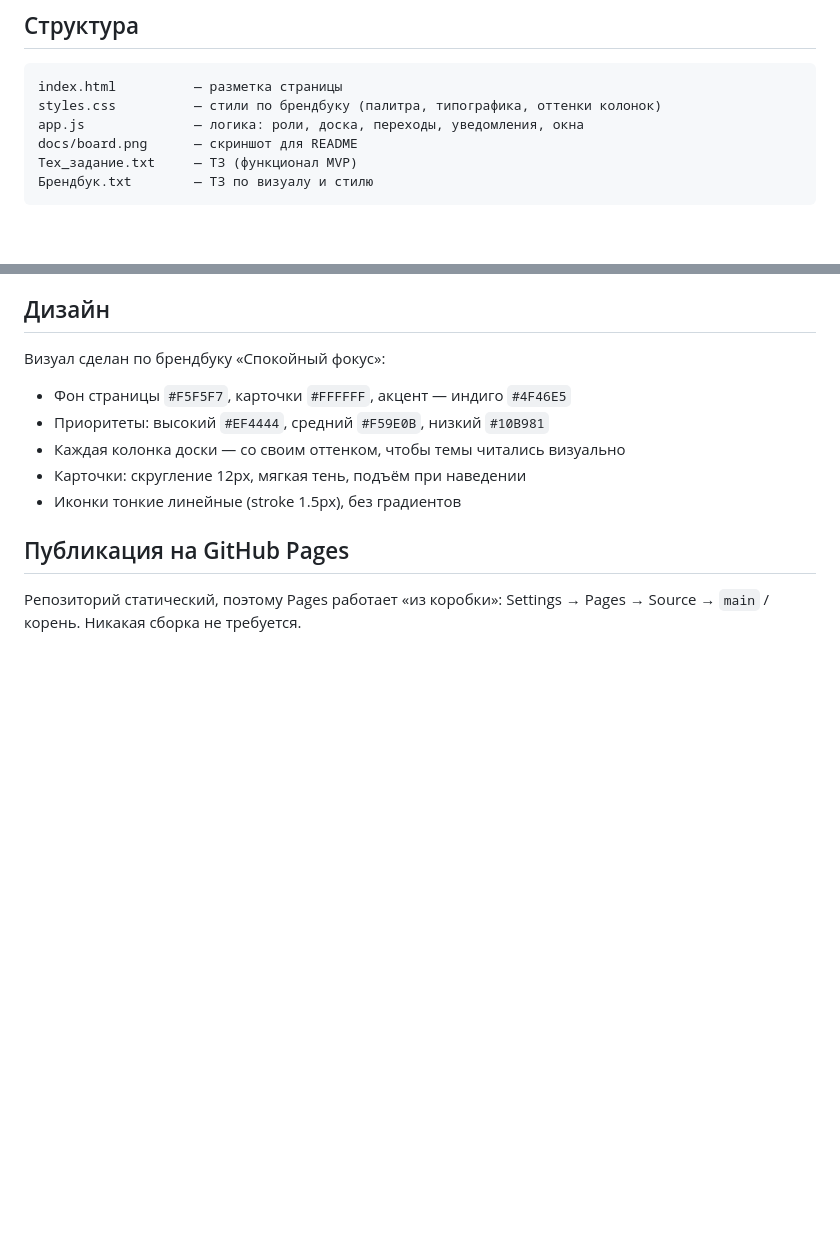
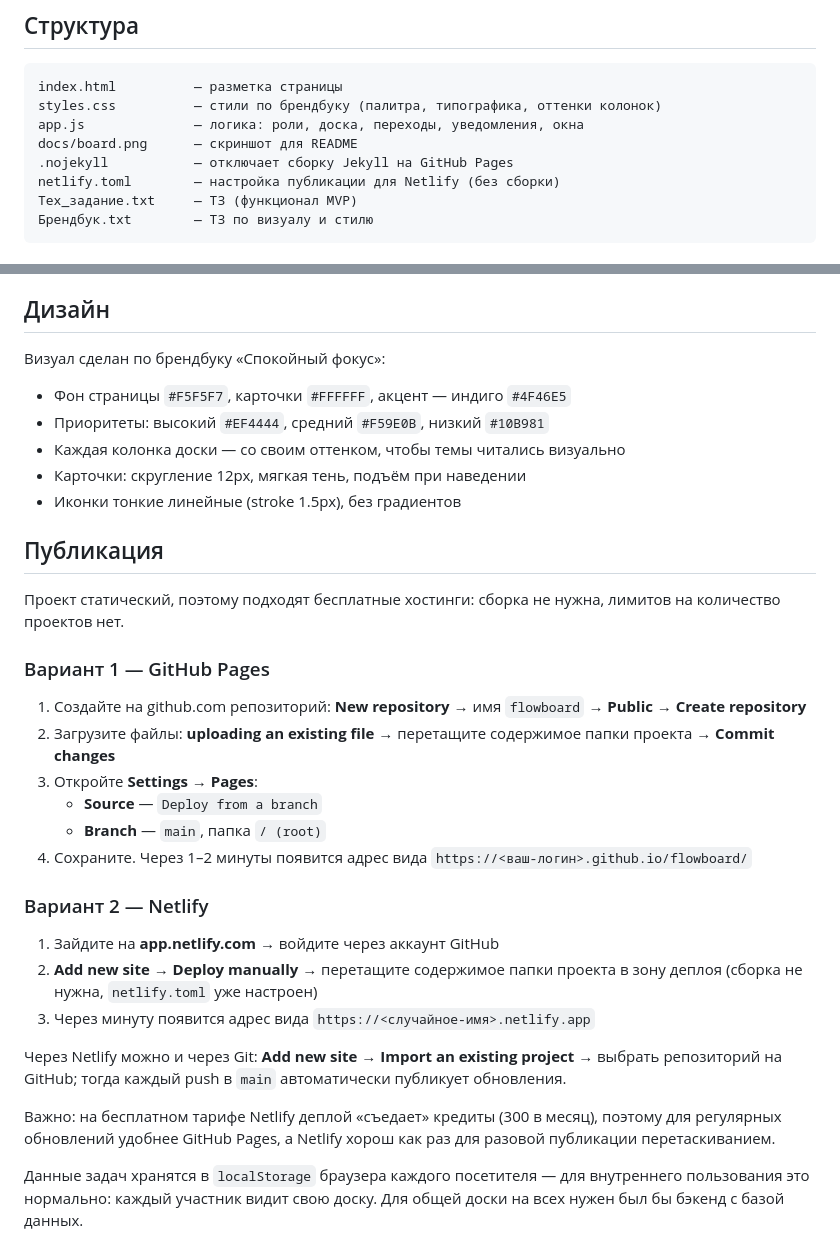
Before and after one commit to mmproskunova-byte/Tracker_DoskaIT, a Markdown page: README.md, 2 parts joined by grey strips. Rendered like a GitHub page; blank space fills up the shorter version.

````diff
--- a/README.md
+++ b/README.md
@@ -48,6 +48,8 @@ index.html          — разметка страницы
 styles.css          — стили по брендбуку (палитра, типографика, оттенки колонок)
 app.js              — логика: роли, доска, переходы, уведомления, окна
 docs/board.png      — скриншот для README
+.nojekyll           — отключает сборку Jekyll на GitHub Pages
+netlify.toml        — настройка публикации для Netlify (без сборки)
 Тех_задание.txt     — ТЗ (функционал MVP)
 Брендбук.txt        — ТЗ по визуалу и стилю
 ```
@@ -70,6 +72,27 @@ docs/board.png      — скриншот для README
 - Карточки: скругление 12px, мягкая тень, подъём при наведении
 - Иконки тонкие линейные (stroke 1.5px), без градиентов
 
-## Публикация на GitHub Pages
+## Публикация
 
-Репозиторий статический, поэтому Pages работает «из коробки»: Settings → Pages → Source → `main` / корень. Никакая сборка не требуется.
+Проект статический, поэтому подходят бесплатные хостинги: сборка не нужна, лимитов на количество проектов нет.
+
+### Вариант 1 — GitHub Pages
+
+1. Создайте на github.com репозиторий: **New repository** → имя `flowboard` → **Public** → **Create repository**
+2. Загрузите файлы: **uploading an existing file** → перетащите содержимое папки проекта → **Commit changes**
+3. Откройте **Settings → Pages**:
+   - **Source** — `Deploy from a branch`
+   - **Branch** — `main`, папка `/ (root)`
+4. Сохраните. Через 1–2 минуты появится адрес вида `https://<ваш-логин>.github.io/flowboard/`
+
+### Вариант 2 — Netlify
+
+1. Зайдите на **app.netlify.com** → войдите через аккаунт GitHub
+2. **Add new site → Deploy manually** → перетащите содержимое папки проекта в зону деплоя (сборка не нужна, `netlify.toml` уже настроен)
+3. Через минуту появится адрес вида `https://<случайное-имя>.netlify.app`
+
+Через Netlify можно и через Git: **Add new site → Import an existing project** → выбрать репозиторий на GitHub; тогда каждый push в `main` автоматически публикует обновления.
+
+Важно: на бесплатном тарифе Netlify деплой «съедает» кредиты (300 в месяц), поэтому для регулярных обновлений удобнее GitHub Pages, а Netlify хорош как раз для разовой публикации перетаскиванием.
+
+Данные задач хранятся в `localStorage` браузера каждого посетителя — для внутреннего пользования это нормально: каждый участник видит свою доску. Для общей доски на всех нужен был бы бэкенд с базой данных.
````
